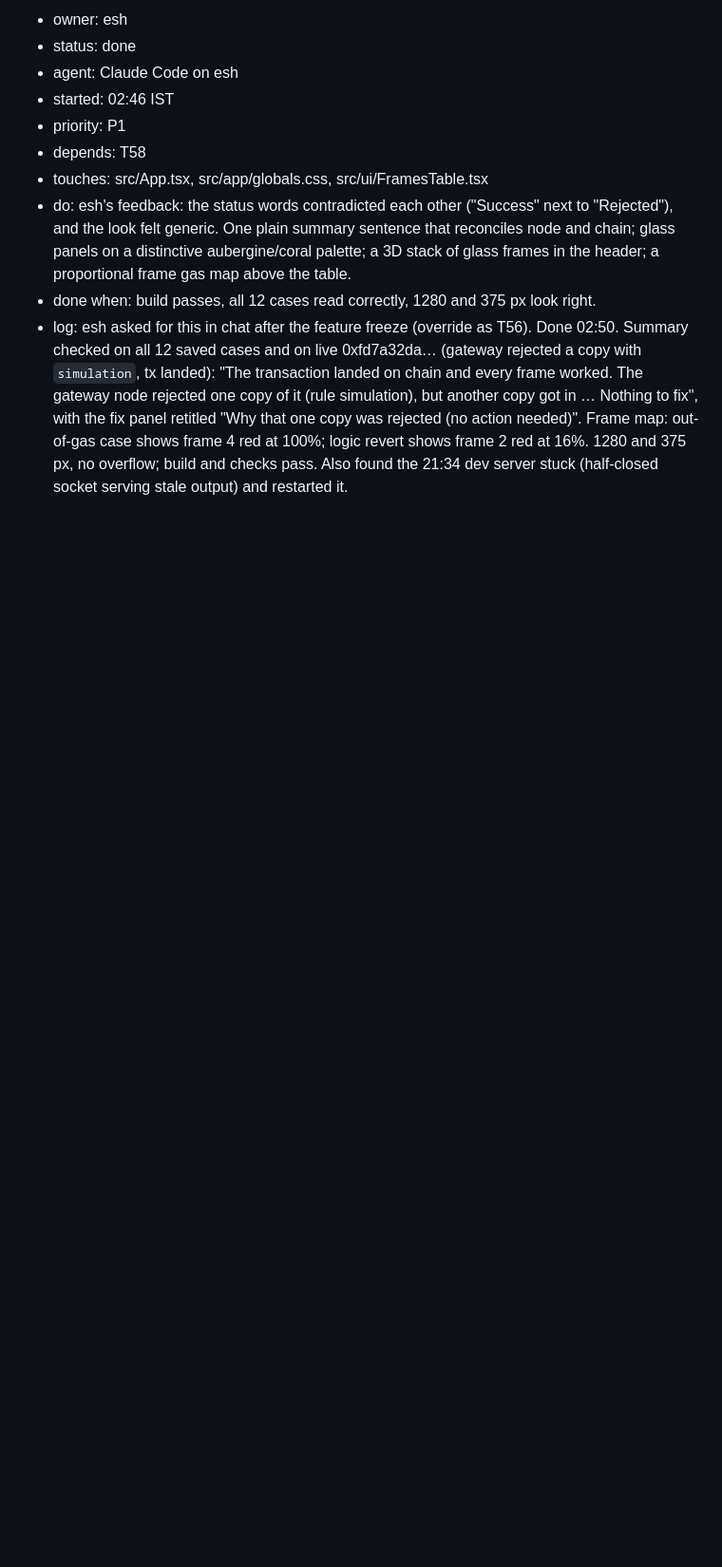
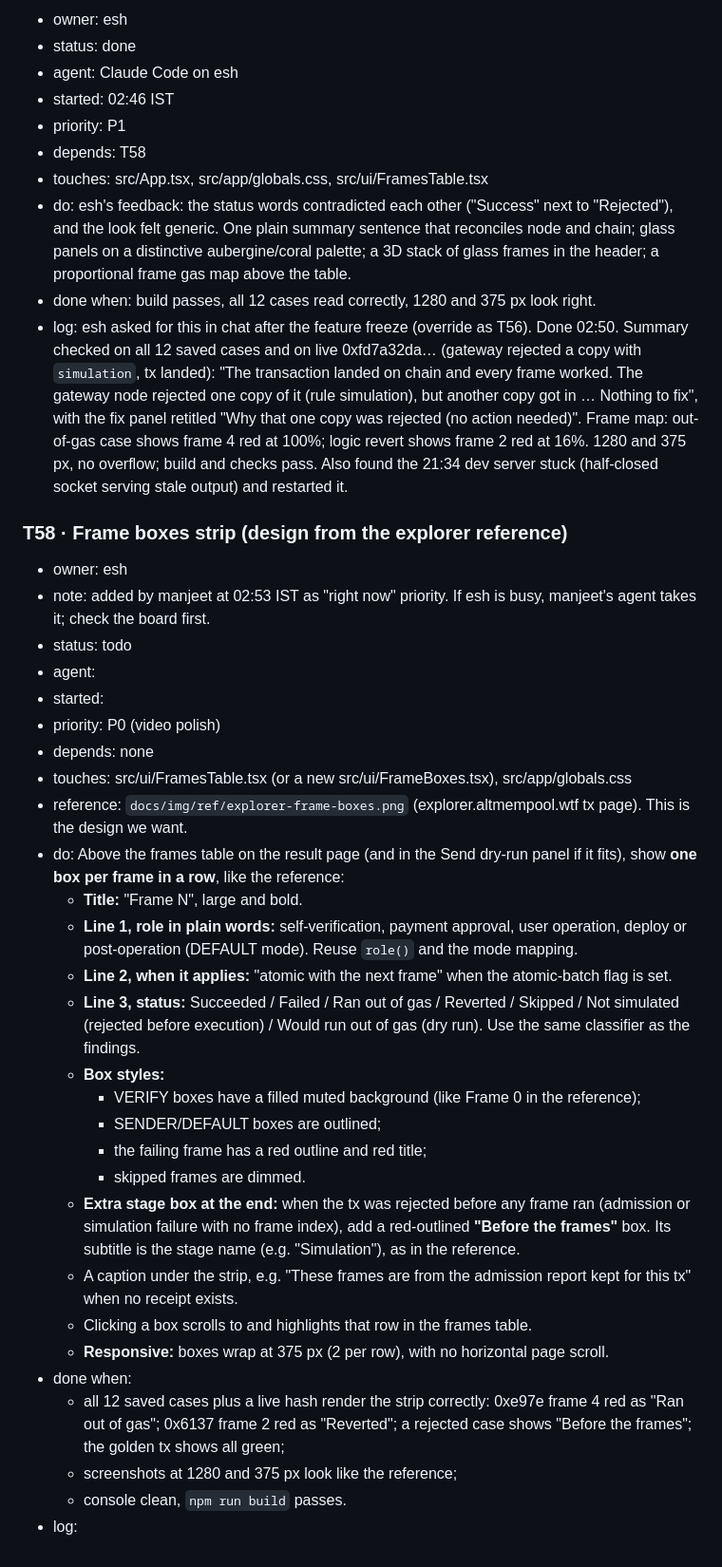
Before and after one commit to manjeetsharma0796/readmit, a Markdown page: TASKS.md, the part around the change. Shown at 95% size. Rendered like a GitHub page; blank space fills up the shorter version.

Commit message:
Add T58: frame boxes strip, with the explorer design reference image

```diff
--- a/TASKS.md
+++ b/TASKS.md
@@ -684,3 +684,33 @@ Goal: every claim a judge can check is true, and every hard question has an answ
 - do: esh's feedback: the status words contradicted each other ("Success" next to "Rejected"), and the look felt generic. One plain summary sentence that reconciles node and chain; glass panels on a distinctive aubergine/coral palette; a 3D stack of glass frames in the header; a proportional frame gas map above the table.
 - done when: build passes, all 12 cases read correctly, 1280 and 375 px look right.
 - log: esh asked for this in chat after the feature freeze (override as T56). Done 02:50. Summary checked on all 12 saved cases and on live 0xfd7a32da… (gateway rejected a copy with `simulation`, tx landed): "The transaction landed on chain and every frame worked. The gateway node rejected one copy of it (rule simulation), but another copy got in … Nothing to fix", with the fix panel retitled "Why that one copy was rejected (no action needed)". Frame map: out-of-gas case shows frame 4 red at 100%; logic revert shows frame 2 red at 16%. 1280 and 375 px, no overflow; build and checks pass. Also found the 21:34 dev server stuck (half-closed socket serving stale output) and restarted it.
+
+### T58 · Frame boxes strip (design from the explorer reference)
+- owner: esh
+- note: added by manjeet at 02:53 IST as "right now" priority. If esh is busy, manjeet's agent takes it; check the board first.
+- status: todo
+- agent:
+- started:
+- priority: P0 (video polish)
+- depends: none
+- touches: src/ui/FramesTable.tsx (or a new src/ui/FrameBoxes.tsx), src/app/globals.css
+- reference: `docs/img/ref/explorer-frame-boxes.png` (explorer.altmempool.wtf tx page). This is the design we want.
+- do: Above the frames table on the result page (and in the Send dry-run panel if it fits), show **one box per frame in a row**, like the reference:
+  - **Title:** "Frame N", large and bold.
+  - **Line 1, role in plain words:** self-verification, payment approval, user operation, deploy or post-operation (DEFAULT mode). Reuse `role()` and the mode mapping.
+  - **Line 2, when it applies:** "atomic with the next frame" when the atomic-batch flag is set.
+  - **Line 3, status:** Succeeded / Failed / Ran out of gas / Reverted / Skipped / Not simulated (rejected before execution) / Would run out of gas (dry run). Use the same classifier as the findings.
+  - **Box styles:**
+    - VERIFY boxes have a filled muted background (like Frame 0 in the reference);
+    - SENDER/DEFAULT boxes are outlined;
+    - the failing frame has a red outline and red title;
+    - skipped frames are dimmed.
+  - **Extra stage box at the end:** when the tx was rejected before any frame ran (admission or simulation failure with no frame index), add a red-outlined **"Before the frames"** box. Its subtitle is the stage name (e.g. "Simulation"), as in the reference.
+  - A caption under the strip, e.g. "These frames are from the admission report kept for this tx" when no receipt exists.
+  - Clicking a box scrolls to and highlights that row in the frames table.
+  - **Responsive:** boxes wrap at 375 px (2 per row), with no horizontal page scroll.
+- done when:
+  - all 12 saved cases plus a live hash render the strip correctly: 0xe97e frame 4 red as "Ran out of gas"; 0x6137 frame 2 red as "Reverted"; a rejected case shows "Before the frames"; the golden tx shows all green;
+  - screenshots at 1280 and 375 px look like the reference;
+  - console clean, `npm run build` passes.
+- log:
```
Also changed, not shown: docs/img/ref/explorer-frame-boxes.png (added).
